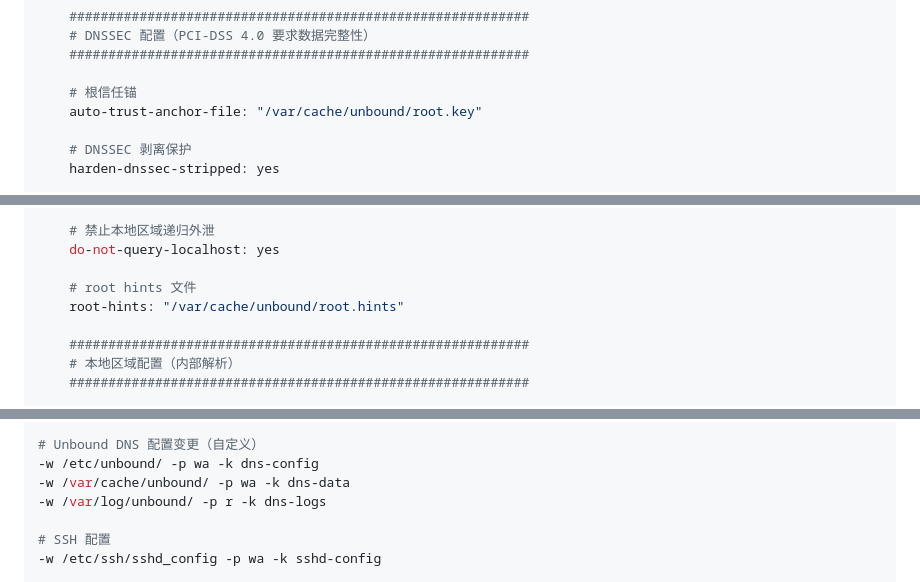
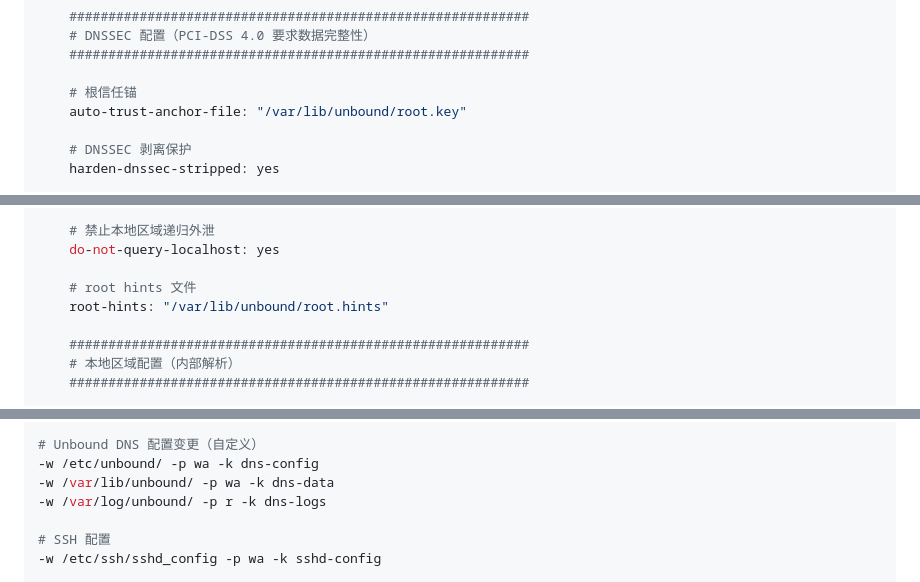
Before and after one commit to mzwrt/system_script, a Markdown page: dns/README.md, 3 parts joined by grey strips. Rendered like a GitHub page.

```diff
--- a/dns/README.md
+++ b/dns/README.md
@@ -587,7 +587,7 @@ server:
     ###########################################################
 
     # 根信任锚
-    auto-trust-anchor-file: "/var/cache/unbound/root.key"
+    auto-trust-anchor-file: "/var/lib/unbound/root.key"
 
     # DNSSEC 剥离保护
     harden-dnssec-stripped: yes
@@ -664,7 +664,7 @@ server:
     do-not-query-localhost: yes
 
     # root hints 文件
-    root-hints: "/var/cache/unbound/root.hints"
+    root-hints: "/var/lib/unbound/root.hints"
 
     ###########################################################
     # 本地区域配置（内部解析）
@@ -1000,7 +1000,7 @@ cat > /etc/audit/rules.d/cis-audit.rules << 'EOF'
 
 # Unbound DNS 配置变更（自定义）
 -w /etc/unbound/ -p wa -k dns-config
--w /var/cache/unbound/ -p wa -k dns-data
+-w /var/lib/unbound/ -p wa -k dns-data
 -w /var/log/unbound/ -p r -k dns-logs
 
 # SSH 配置
```
Also changed, not shown: other parts of dns/README.md (+29 -29 lines).
